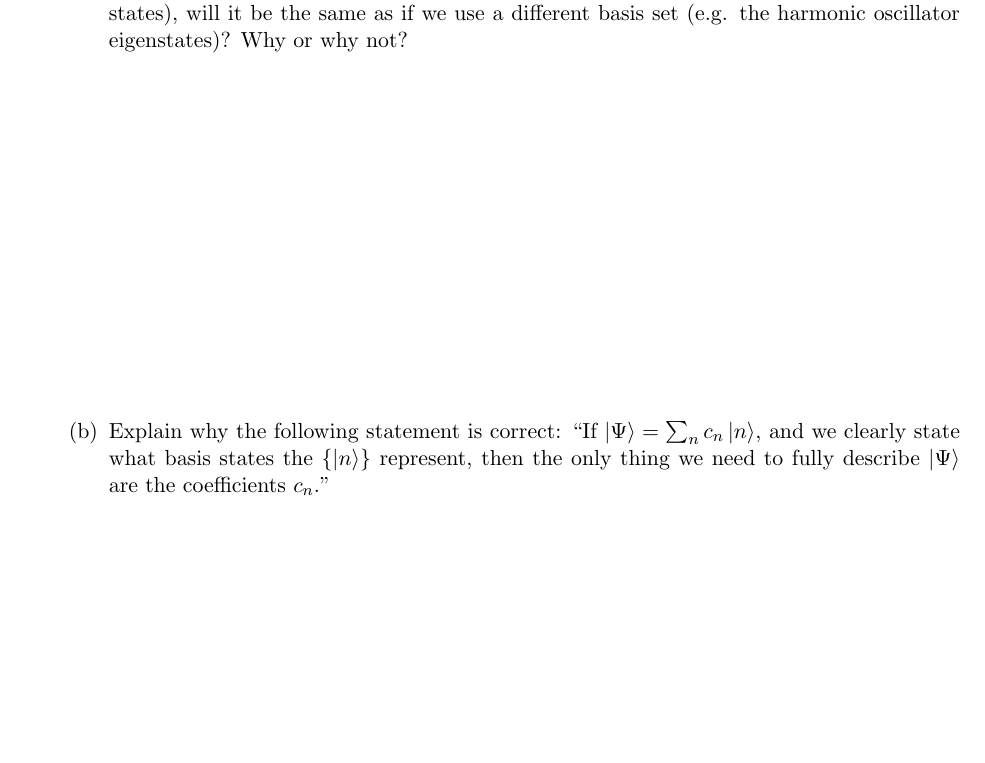
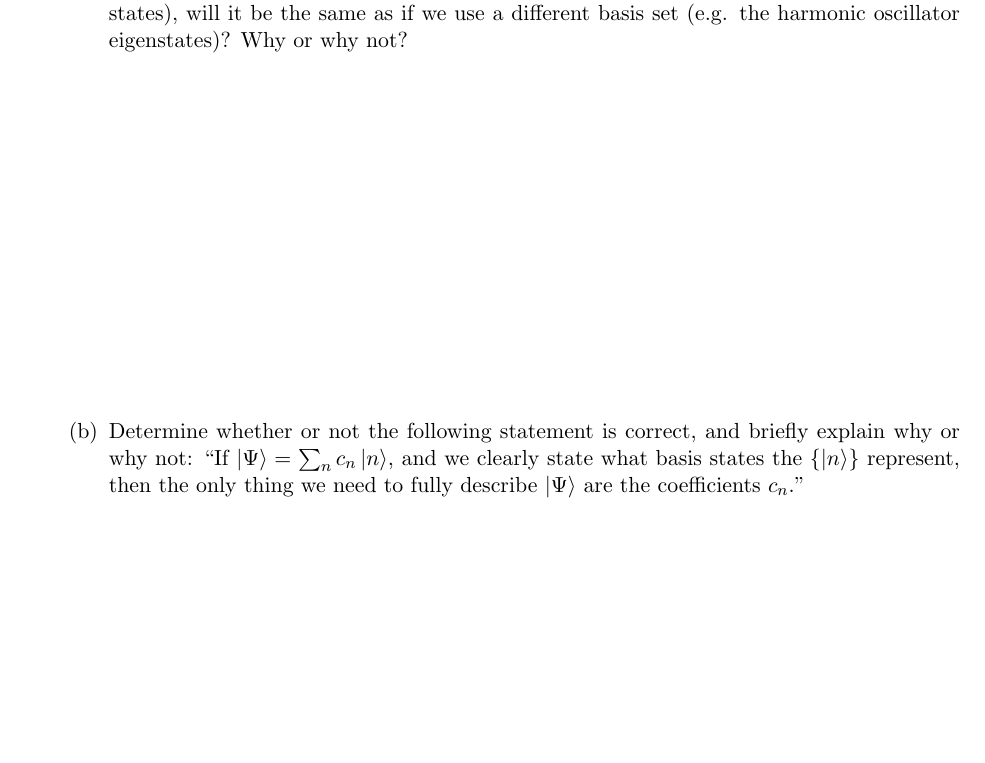
Before and after one commit to jlaaser/quantum-exercises, a LaTeX problem sheet (quantum-exercises.tex, which reads includes/matrixmech-intro.tex): part of page 30 of 52, cut so that both start at the same text. Compiled offline with pdfLaTeX.

Commit message:
Updated phrasing in matrixmech-intro.tex

```diff
--- a/includes/matrixmech-intro.tex
+++ b/includes/matrixmech-intro.tex
@@ -46,7 +46,7 @@
 				\begin{solution}[2.5in]
 				\end{solution}
 
-			\part Explain why the following statement is correct: ``If $\ket\Psi = \sum_n c_n \ket{n}$, and we clearly state what basis states the $\{\ket{n}\}$ represent, then the only thing we need to fully describe $\ket\Psi$ are the coefficients $c_n$.''
+			\part Determine whether or not the following statement is correct, and briefly explain why or why not: ``If $\ket\Psi = \sum_n c_n \ket{n}$, and we clearly state what basis states the $\{\ket{n}\}$ represent, then the only thing we need to fully describe $\ket\Psi$ are the coefficients $c_n$.''
 
 				\begin{solution}[2.5in]
 				\end{solution}
```
